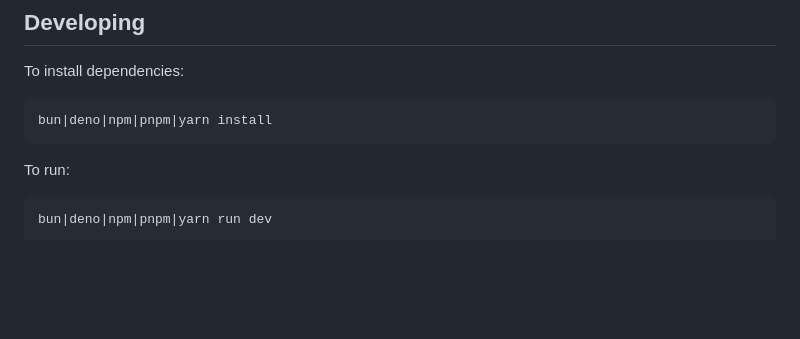
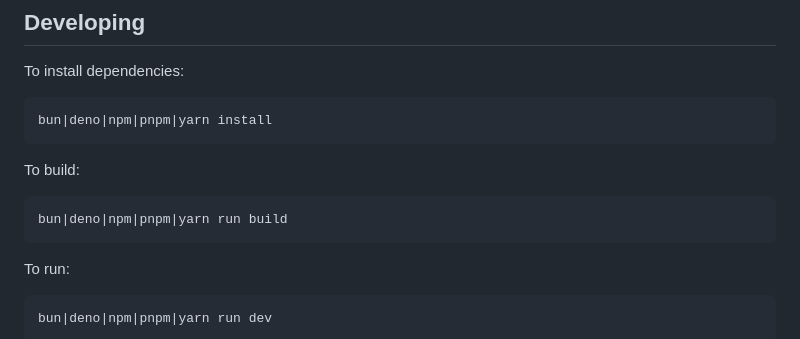
Before and after one commit to wipeautcrafter/jscolorpicker, a Markdown page: README.md, the part around the change. GitHub-like rendering; blank space fills up the shorter version.

````diff
--- a/README.md
+++ b/README.md
@@ -218,6 +218,12 @@ To install dependencies:
 bun|deno|npm|pnpm|yarn install
 ```
 
+To build:
+
+```sh
+bun|deno|npm|pnpm|yarn run build
+```
+
 To run:
 
 ```sh
````
